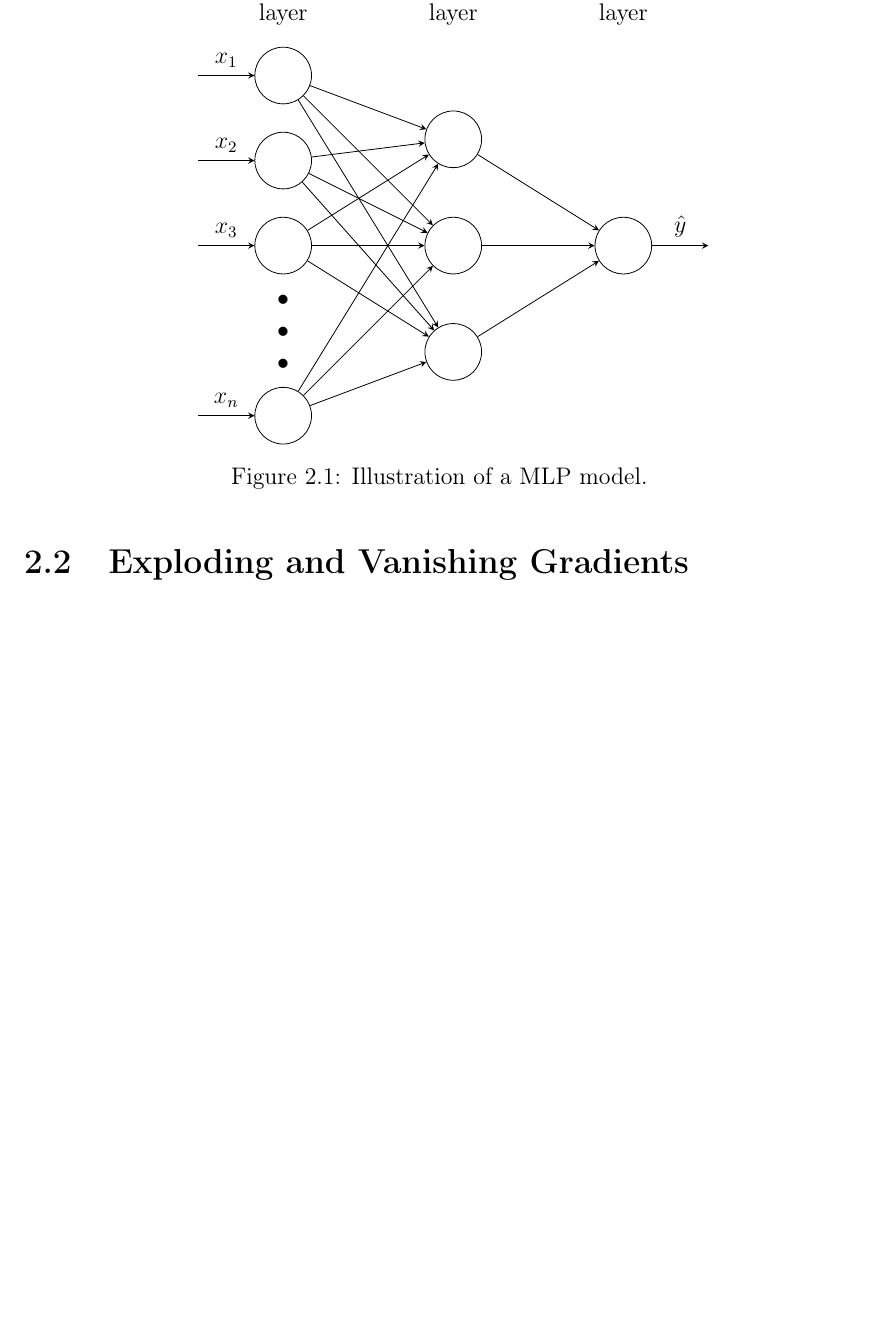
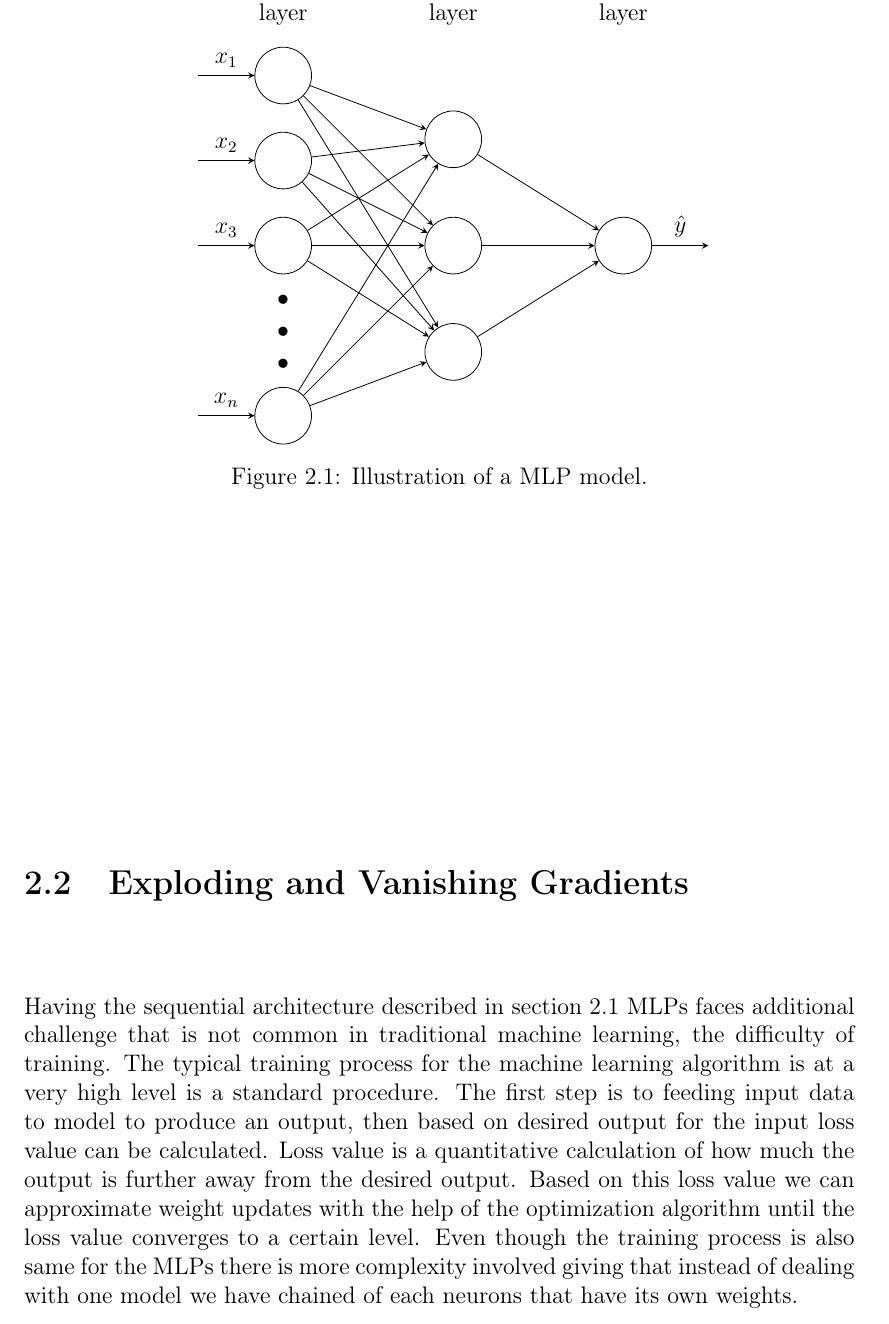
Before and after one commit to bbuluttekin/MSc-Project, a LaTeX thesis (Report/REP_BuluttekinB_DS.tex, which reads Report/chapters/neural-networks.tex): part of page 17 of 19, cut so that both start at the same text, the shorter picture padded with empty space. Compiled offline with pdfLaTeX.

Commit message:
Backprop section

```diff
--- a/Report/chapters/neural-networks.tex
+++ b/Report/chapters/neural-networks.tex
@@ -78,6 +78,13 @@ Concept of a layer is used in many different architectures, for example, a layer
 \end{figure}
 
 \section{Exploding and Vanishing Gradients} \label{sec:gradients}
+Having the sequential architecture described in section \ref{sec:bbann} MLPs faces additional challenge that is not common in traditional machine learning, the difficulty of training.
+The typical training process for the machine learning algorithm is at a very high level is a standard procedure.
+The first step is to feeding input data to model to produce an output, then based on desired output for the input loss value can be calculated.
+Loss value is a quantitative calculation of how much the output is further away from the desired output.
+Based on this loss value we can approximate weight updates with the help of the optimization algorithm until the loss value converges to a certain level.
+Even though the training process is also same for the MLPs there is more complexity involved giving that instead of dealing with one model we have chained of each neurons that have its own weights.
+
 
 \section{Optimization} \label{sec:optimization}
 
```
Also changed, not shown: Report/references.bib (+14 -2 lines), Report/REP_BuluttekinB_DS.pdf.
